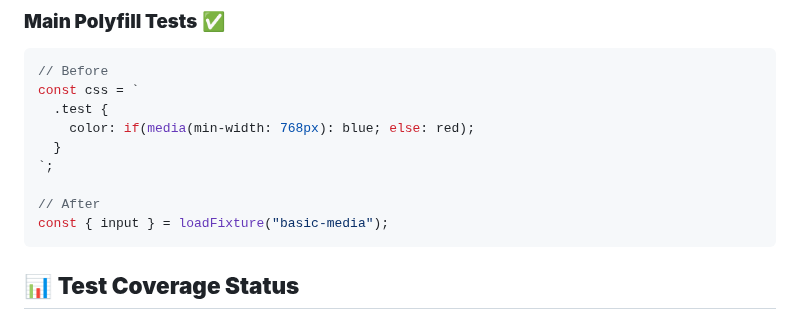
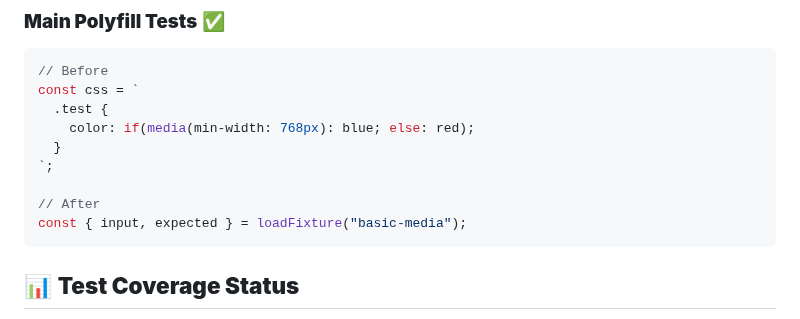
Before and after one commit to mfranzke/css-if-polyfill, a Markdown page: docs/refactoring/TEST_CENTRALIZATION_SUMMARY.md, the part around the change. Drawn GitHub-style.

````diff
--- a/docs/refactoring/TEST_CENTRALIZATION_SUMMARY.md
+++ b/docs/refactoring/TEST_CENTRALIZATION_SUMMARY.md
@@ -181,7 +181,7 @@ const css = `
 `;
 
 // After
-const { input } = loadFixture("basic-media");
+const { input, expected } = loadFixture("basic-media");
 ```
 
 ## 📊 **Test Coverage Status**
````
